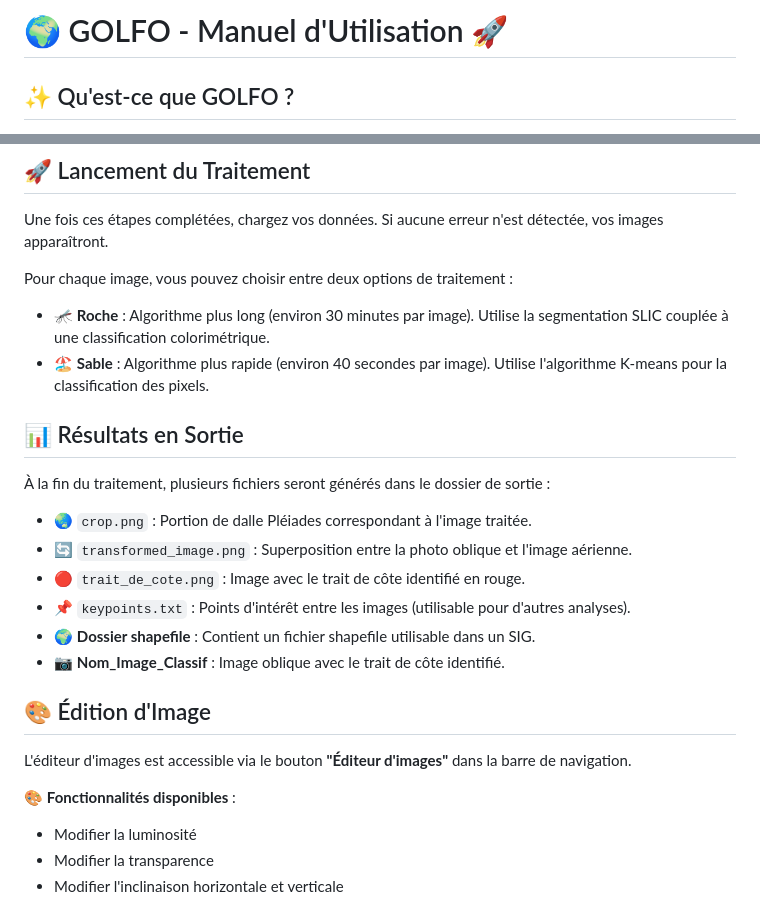
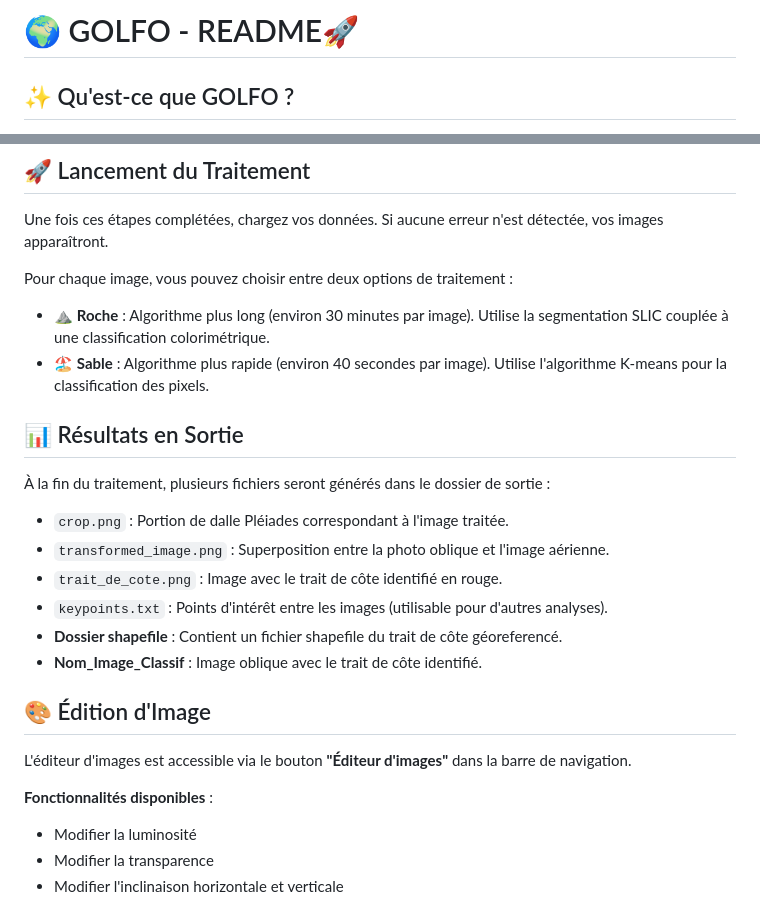
Before and after one commit to SamyKr/Golfo_Project, a Markdown page: README.md, 2 parts joined by grey strips. Drawn GitHub-style.

```diff
--- a/README.md
+++ b/README.md
@@ -1,4 +1,4 @@
-# 🌍 GOLFO - Manuel d'Utilisation 🚀
+# 🌍 GOLFO - README🚀
 
 ## ✨ Qu'est-ce que GOLFO ?
 GOLFO est une application web permettant d'extraire automatiquement le trait de côte à partir d'images obliques. Elle utilise des techniques avancées de vision par ordinateur et de géomatique pour fournir des résultats précis et exploitables dans un SIG.
@@ -65,25 +65,25 @@ Une fois ces étapes complétées, chargez vos données. Si aucune erreur n'est
 
 Pour chaque image, vous pouvez choisir entre deux options de traitement :
 
-- 🦟 **Roche** : Algorithme plus long (environ 30 minutes par image). Utilise la segmentation SLIC couplée à une classification colorimétrique.
+- ⛰️ **Roche** : Algorithme plus long (environ 30 minutes par image). Utilise la segmentation SLIC couplée à une classification colorimétrique.
 - 🏖️ **Sable** : Algorithme plus rapide (environ 40 secondes par image). Utilise l'algorithme K-means pour la classification des pixels.
 
 ## 📊 Résultats en Sortie
 
 À la fin du traitement, plusieurs fichiers seront générés dans le dossier de sortie :
 
-- 🌏 `crop.png` : Portion de dalle Pléiades correspondant à l'image traitée.
-- 🔄 `transformed_image.png` : Superposition entre la photo oblique et l'image aérienne.
-- 🔴 `trait_de_cote.png` : Image avec le trait de côte identifié en rouge.
-- 📌 `keypoints.txt` : Points d'intérêt entre les images (utilisable pour d'autres analyses).
-- 🌍 **Dossier shapefile** : Contient un fichier shapefile utilisable dans un SIG.
-- 📷 **Nom_Image_Classif** : Image oblique avec le trait de côte identifié.
+-  `crop.png` : Portion de dalle Pléiades correspondant à l'image traitée.
+-  `transformed_image.png` : Superposition entre la photo oblique et l'image aérienne.
+-  `trait_de_cote.png` : Image avec le trait de côte identifié en rouge.
+-  `keypoints.txt` : Points d'intérêt entre les images (utilisable pour d'autres analyses).
+-  **Dossier shapefile** : Contient un fichier shapefile du trait de côte géoreferencé.
+-  **Nom_Image_Classif** : Image oblique avec le trait de côte identifié.
 
 ## 🎨 Édition d'Image
 
 L'éditeur d'images est accessible via le bouton **"Éditeur d'images"** dans la barre de navigation.
 
-🎨 **Fonctionnalités disponibles** :
+ **Fonctionnalités disponibles** :
 
 -  Modifier la luminosité
 -  Modifier la transparence
```
Also changed, not shown: other parts of README.md (+4 -4 lines).
